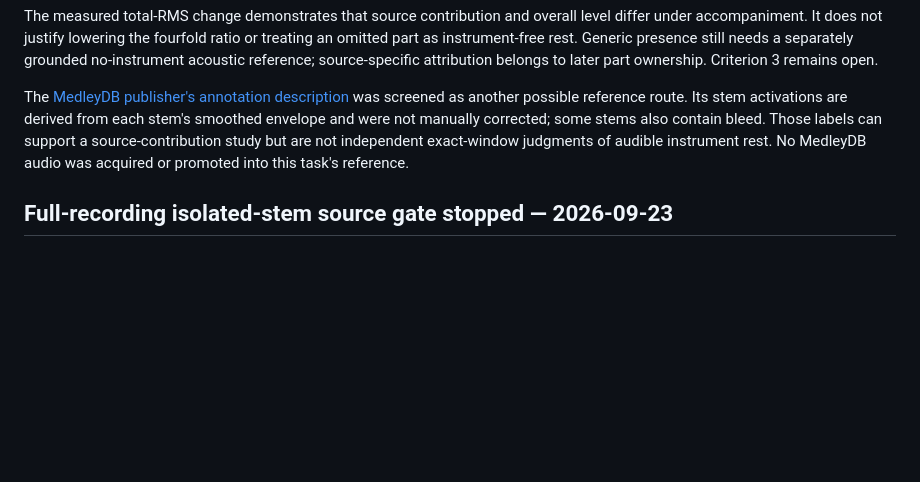
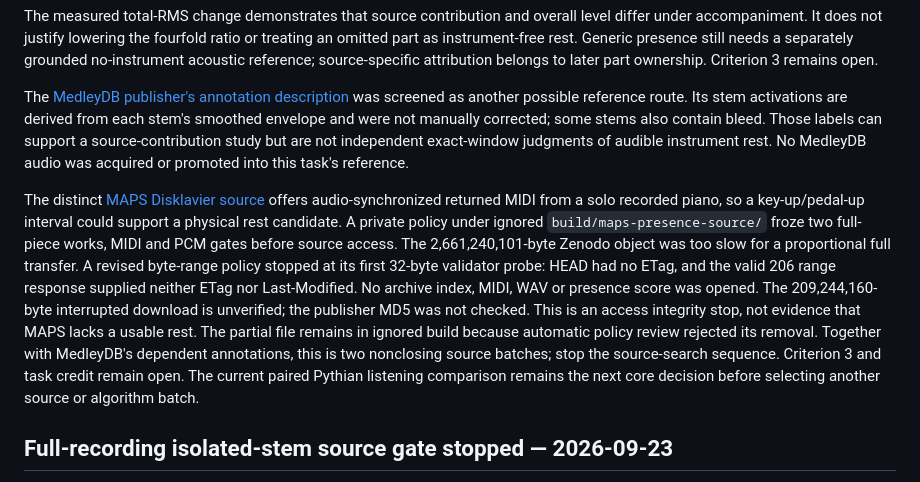
Before and after one commit to mr-highball/pythian, a Markdown page: docs/PRESENCE.md, the part around the change. GitHub-like rendering; blank space fills up the shorter version.

Commit message:
Record stopped piano presence source gate

```diff
--- a/docs/PRESENCE.md
+++ b/docs/PRESENCE.md
@@ -230,6 +230,23 @@ some stems also contain bleed. Those labels can support a source-contribution
 study but are not independent exact-window judgments of audible instrument
 rest. No MedleyDB audio was acquired or promoted into this task's reference.
 
+The distinct [MAPS Disklavier source](https://adasp.telecom-paris.fr/resources/2010-07-08-maps-database/)
+offers audio-synchronized returned MIDI from a solo recorded piano, so a
+key-up/pedal-up interval could support a physical rest candidate. A private
+policy under ignored `build/maps-presence-source/` froze two full-piece works,
+MIDI and PCM gates before source access. The 2,661,240,101-byte Zenodo object
+was too slow for a proportional full transfer. A revised byte-range policy
+stopped at its first 32-byte validator probe: HEAD had no ETag, and the valid
+206 range response supplied neither ETag nor Last-Modified. No archive index,
+MIDI, WAV or presence score was opened. The 209,244,160-byte interrupted
+download is unverified; the publisher MD5 was not checked. This is an access
+integrity stop, not evidence that MAPS lacks a usable rest. The partial file
+remains in ignored build because automatic policy review rejected its removal.
+Together with MedleyDB's dependent annotations, this is two nonclosing source
+batches; stop the source-search sequence. Criterion 3 and task credit remain
+open. The current paired Pythian listening comparison remains the next core
+decision before selecting another source or algorithm batch.
+
 ## Full-recording isolated-stem source gate stopped — 2026-09-23
 
 One prospective Pascal source screen used the entire 92.79-second isolated
```
Also changed, not shown: docs/TODO/NS-3_notes_05.md (+12 -0 lines).
